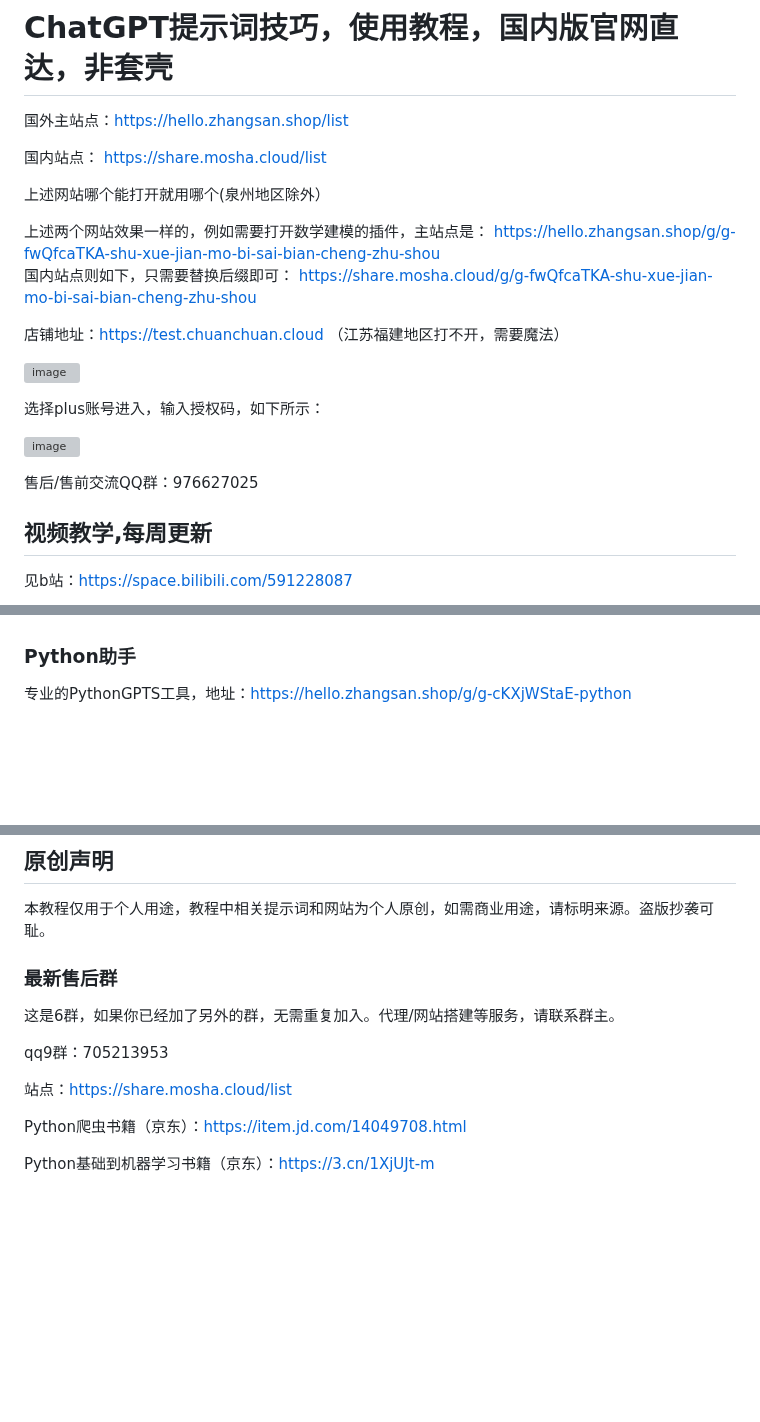
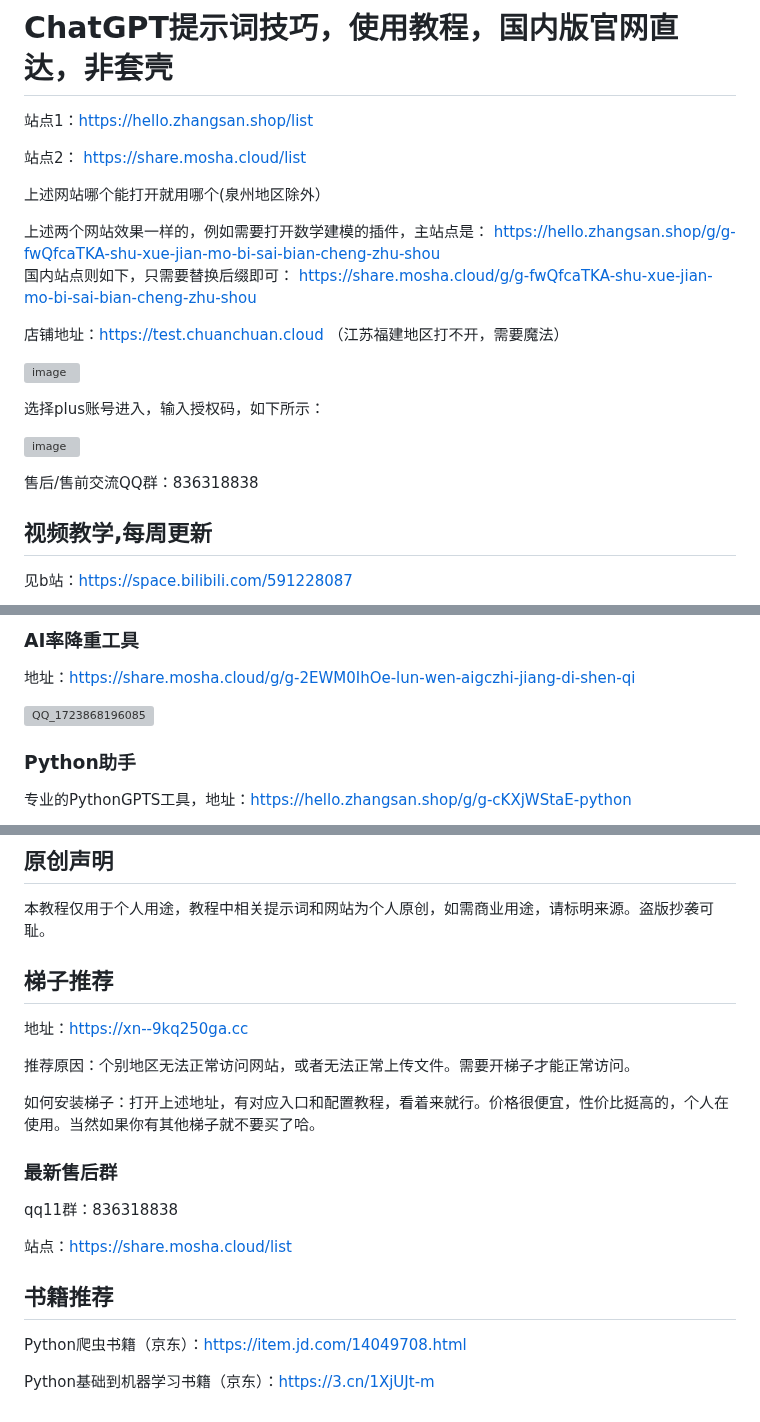
Before and after one commit to sfvsfv/chatgpt-share, a Markdown page: README.md, 3 parts joined by grey strips. Drawn GitHub-style; blank space fills up the shorter version; grey boxes are pictures that could not be loaded.

```diff
--- a/README.md
+++ b/README.md
@@ -1,8 +1,8 @@
 # ChatGPT提示词技巧，使用教程，国内版官网直达，非套壳
 
-国外主站点：https://hello.zhangsan.shop/list
+站点1：https://hello.zhangsan.shop/list
 
-国内站点： https://share.mosha.cloud/list
+站点2： https://share.mosha.cloud/list
 
 上述网站哪个能打开就用哪个(泉州地区除外）
 <br>
@@ -26,7 +26,7 @@ https://share.mosha.cloud/g/g-fwQfcaTKA-shu-xue-jian-mo-bi-sai-bian-cheng-zhu-sh
 ![image](https://github.com/user-attachments/assets/7196a364-2493-4867-b8ea-9b331c8085de)
 
 
-售后/售前交流QQ群：976627025
+售后/售前交流QQ群：836318838
 
 
 ## 视频教学,每周更新
@@ -202,4 +203,10 @@ windows桌面版：
 
+
+### AI率降重工具
+
+地址：https://share.mosha.cloud/g/g-2EWM0IhOe-lun-wen-aigczhi-jiang-di-shen-qi
+
+![QQ_1723868196085](https://github.com/user-attachments/assets/1df4df2d-7819-47b3-80e3-ea422329de83)
 
 
 
@@ -409,16 +416,23 @@ GPT帮你完成了对应的文本内容，你依然需要人为的去检查和
 ## 原创声明
 本教程仅用于个人用途，教程中相关提示词和网站为个人原创，如需商业用途，请标明来源。盗版抄袭可耻。
 
-### 最新售后群
-这是6群，如果你已经加了另外的群，无需重复加入。代理/网站搭建等服务，请联系群主。
+
+## 梯子推荐
+地址：https://xn--9kq250ga.cc
+
+推荐原因：个别地区无法正常访问网站，或者无法正常上传文件。需要开梯子才能正常访问。
+
+如何安装梯子：打开上述地址，有对应入口和配置教程，看着来就行。价格很便宜，性价比挺高的，个人在使用。当然如果你有其他梯子就不要买了哈。
 
 
-qq9群：705213953
+### 最新售后群
+
+qq11群：836318838
 
 
 站点：https://share.mosha.cloud/list
 
-
+## 书籍推荐
 Python爬虫书籍（京东）：https://item.jd.com/14049708.html
 
 Python基础到机器学习书籍（京东）：https://3.cn/1XjUJt-m
```
Also changed, not shown: other parts of README.md (+1 -0 lines).
